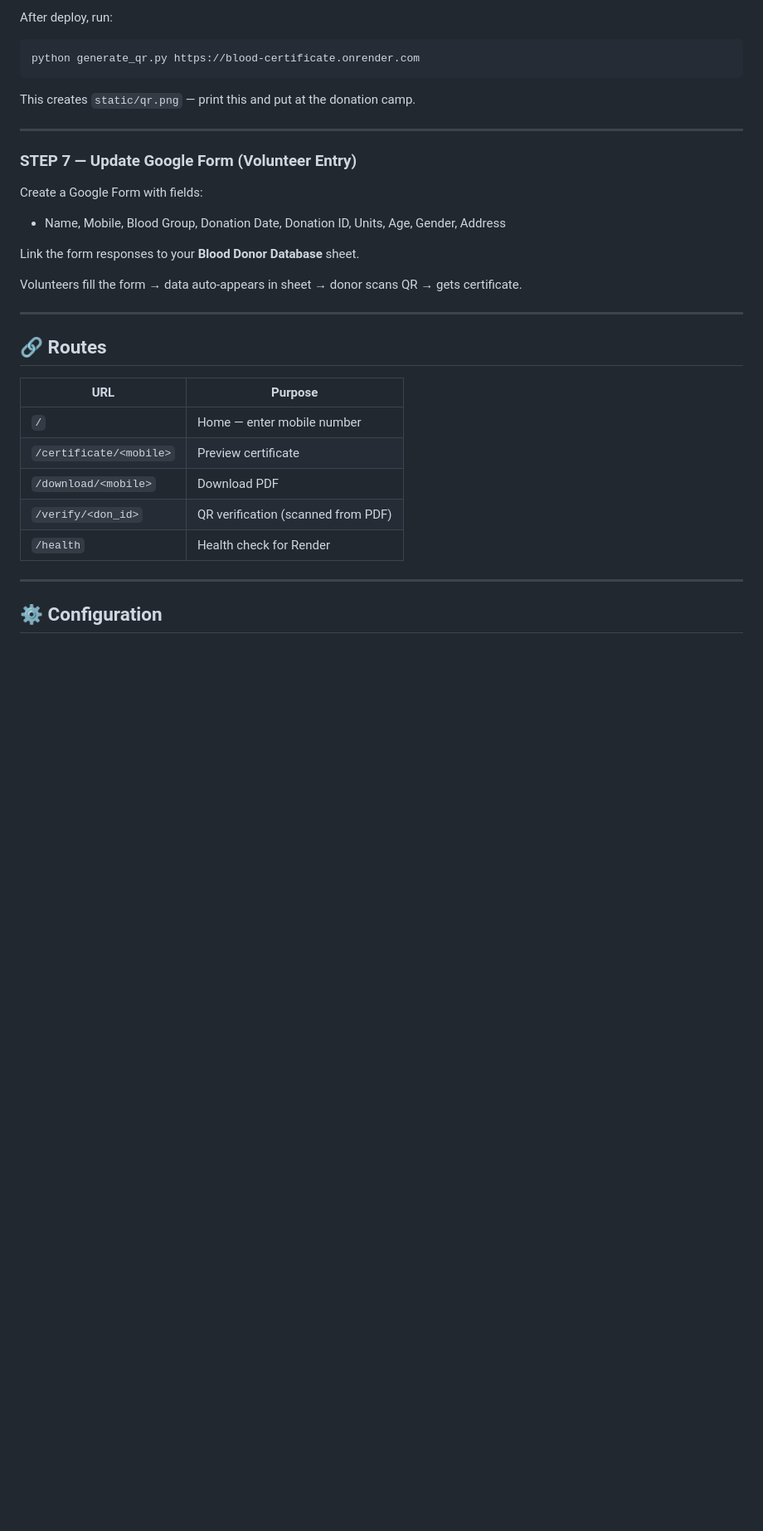
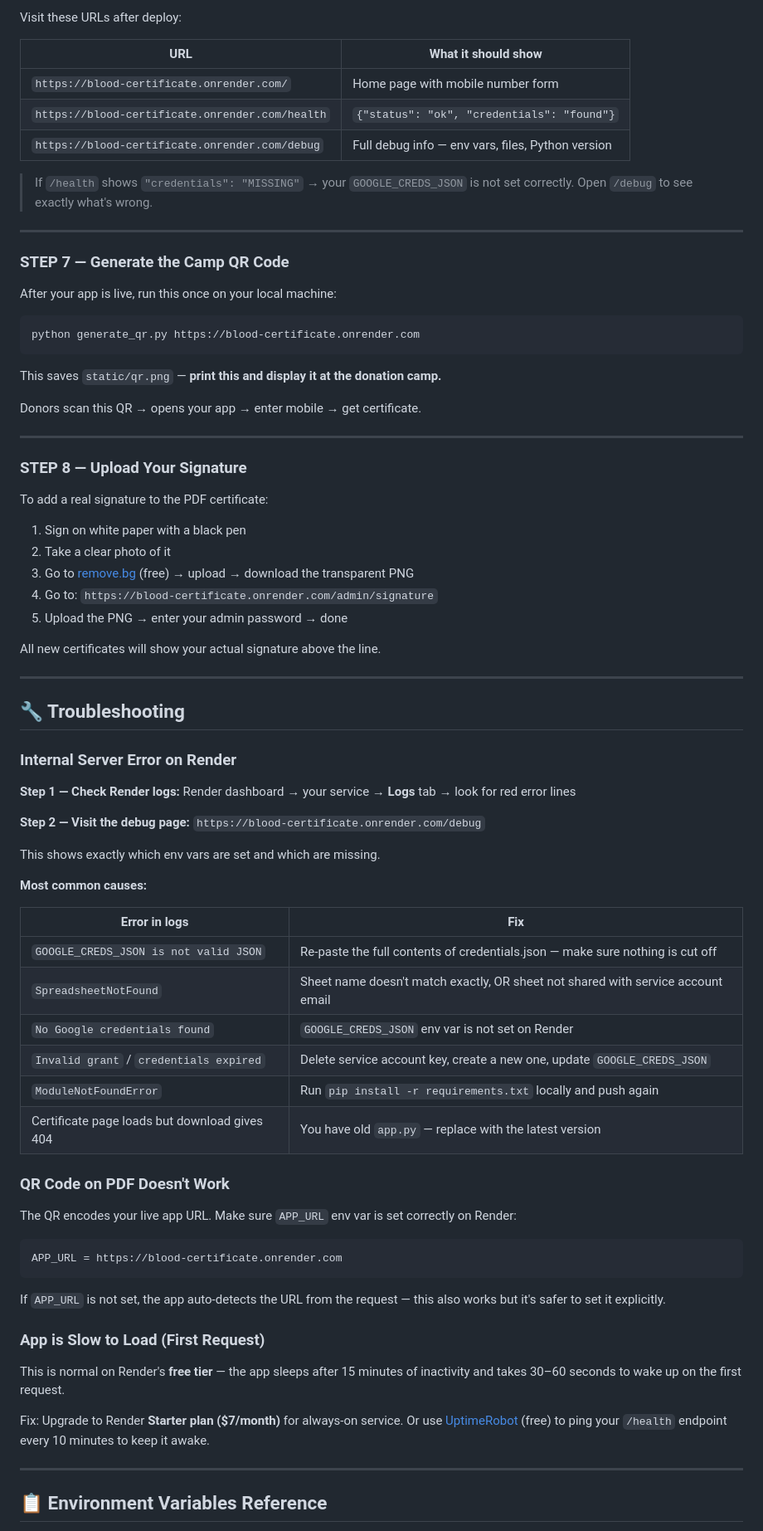
Before and after one commit to Kuddus24/blood-cert, a Markdown page: README.md, the part around one of its changes. Shown at 83% size. Rendered like a GitHub page; blank space fills up the shorter version.

````diff
--- a/README.md
+++ b/README.md
@@ -154,36 +175,87 @@ def get_sheet():
 
-After deploy, run:
+Visit these URLs after deploy:
+
+| URL | What it should show |
+|---|---|
+| `https://blood-certificate.onrender.com/` | Home page with mobile number form |
+| `https://blood-certificate.onrender.com/health` | `{"status": "ok", "credentials": "found"}` |
+| `https://blood-certificate.onrender.com/debug` | Full debug info — env vars, files, Python version |
+
+> If `/health` shows `"credentials": "MISSING"` → your `GOOGLE_CREDS_JSON` is not set correctly.
+> Open `/debug` to see exactly what's wrong.
+
+---
+
+### STEP 7 — Generate the Camp QR Code
+
+After your app is live, run this once on your local machine:
 
 ```bash
 python generate_qr.py https://blood-certificate.onrender.com
 ```
 
-This creates `static/qr.png` — print this and put at the donation camp.
+This saves `static/qr.png` — **print this and display it at the donation camp.**
+
+Donors scan this QR → opens your app → enter mobile → get certificate.
 
 ---
 
-### STEP 7 — Update Google Form (Volunteer Entry)
+### STEP 8 — Upload Your Signature
 
-Create a Google Form with fields:
-- Name, Mobile, Blood Group, Donation Date, Donation ID, Units, Age, Gender, Address
+To add a real signature to the PDF certificate:
 
-Link the form responses to your **Blood Donor Database** sheet.
+1. Sign on white paper with a black pen
+2. Take a clear photo of it
+3. Go to [remove.bg](https://www.remove.bg) (free) → upload → download the transparent PNG
+4. Go to: `https://blood-certificate.onrender.com/admin/signature`
+5. Upload the PNG → enter your admin password → done
 
-Volunteers fill the form → data auto-appears in sheet → donor scans QR → gets certificate.
+All new certificates will show your actual signature above the line.
 
 ---
 
-## 🔗 Routes
+## 🔧 Troubleshooting
 
-| URL | Purpose |
-|-----|---------|
-| `/` | Home — enter mobile number |
-| `/certificate/<mobile>` | Preview certificate |
-| `/download/<mobile>` | Download PDF |
-| `/verify/<don_id>` | QR verification (scanned from PDF) |
-| `/health` | Health check for Render |
+### Internal Server Error on Render
+
+**Step 1 — Check Render logs:**
+Render dashboard → your service → **Logs** tab → look for red error lines
+
+**Step 2 — Visit the debug page:**
+`https://blood-certificate.onrender.com/debug`
+
+This shows exactly which env vars are set and which are missing.
+
+**Most common causes:**
+
+| Error in logs | Fix |
+|---|---|
+| `GOOGLE_CREDS_JSON is not valid JSON` | Re-paste the full contents of credentials.json — make sure nothing is cut off |
+| `SpreadsheetNotFound` | Sheet name doesn't match exactly, OR sheet not shared with service account email |
+| `No Google credentials found` | `GOOGLE_CREDS_JSON` env var is not set on Render |
+| `Invalid grant` / `credentials expired` | Delete service account key, create a new one, update `GOOGLE_CREDS_JSON` |
+| `ModuleNotFoundError` | Run `pip install -r requirements.txt` locally and push again |
+| Certificate page loads but download gives 404 | You have old `app.py` — replace with the latest version |
+
+### QR Code on PDF Doesn't Work
+
+The QR encodes your live app URL. Make sure `APP_URL` env var is set correctly on Render:
+```
+APP_URL = https://blood-certificate.onrender.com
+```
+If `APP_URL` is not set, the app auto-detects the URL from the request — this also works
+but it's safer to set it explicitly.
+
+### App is Slow to Load (First Request)
+
+This is normal on Render's **free tier** — the app sleeps after 15 minutes of inactivity
+and takes 30–60 seconds to wake up on the first request.
+
+Fix: Upgrade to Render **Starter plan ($7/month)** for always-on service.
+Or use [UptimeRobot](https://uptimerobot.com) (free) to ping your `/health` endpoint
+every 10 minutes to keep it awake.
 
 ---
 
-## ⚙️ Configuration
+## 📋 Environment Variables Reference
 
````
Also changed, not shown: other parts of README.md (+182 -106 lines).
